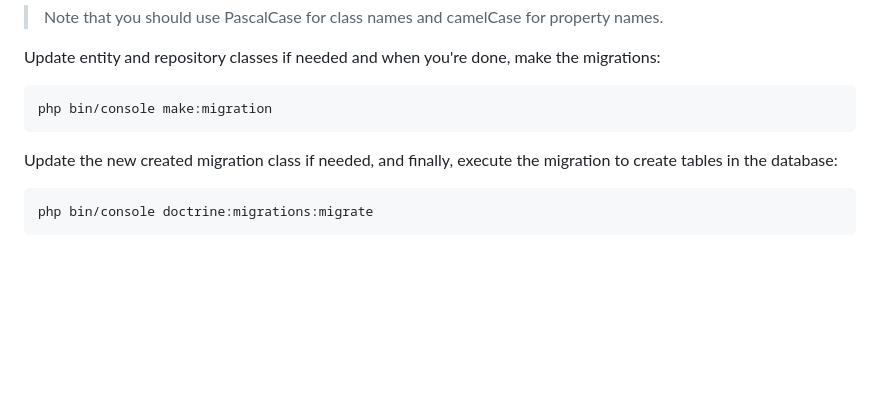
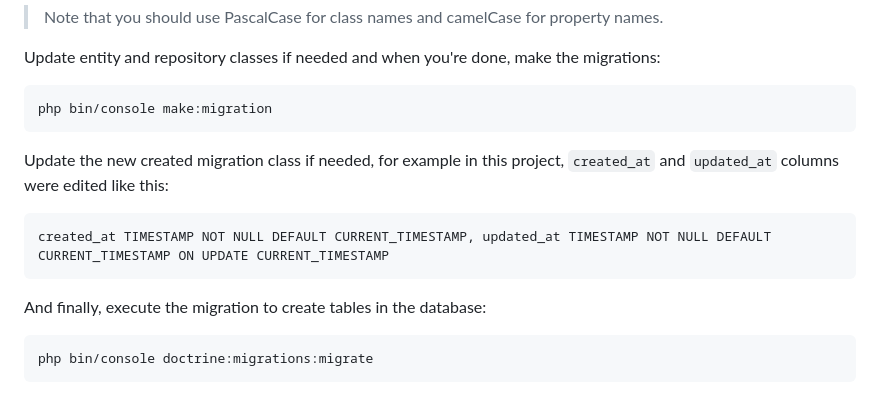
Before and after one commit to Koorosh14/symfony-task-management, a Markdown page: README.md, the part around the change. Rendered like a GitHub page; blank space fills up the shorter version.

````diff
--- a/README.md
+++ b/README.md
@@ -103,7 +103,12 @@ Update entity and repository classes if needed and when you're done, make the mi
 php bin/console make:migration
 ```
 
-Update the new created migration class if needed, and finally, execute the migration to create tables in the database:
+Update the new created migration class if needed, for example in this project, `created_at` and `updated_at` columns were edited like this:
+```
+created_at TIMESTAMP NOT NULL DEFAULT CURRENT_TIMESTAMP, updated_at TIMESTAMP NOT NULL DEFAULT CURRENT_TIMESTAMP ON UPDATE CURRENT_TIMESTAMP
+```
+
+And finally, execute the migration to create tables in the database:
 ```
 php bin/console doctrine:migrations:migrate
 ```
````
